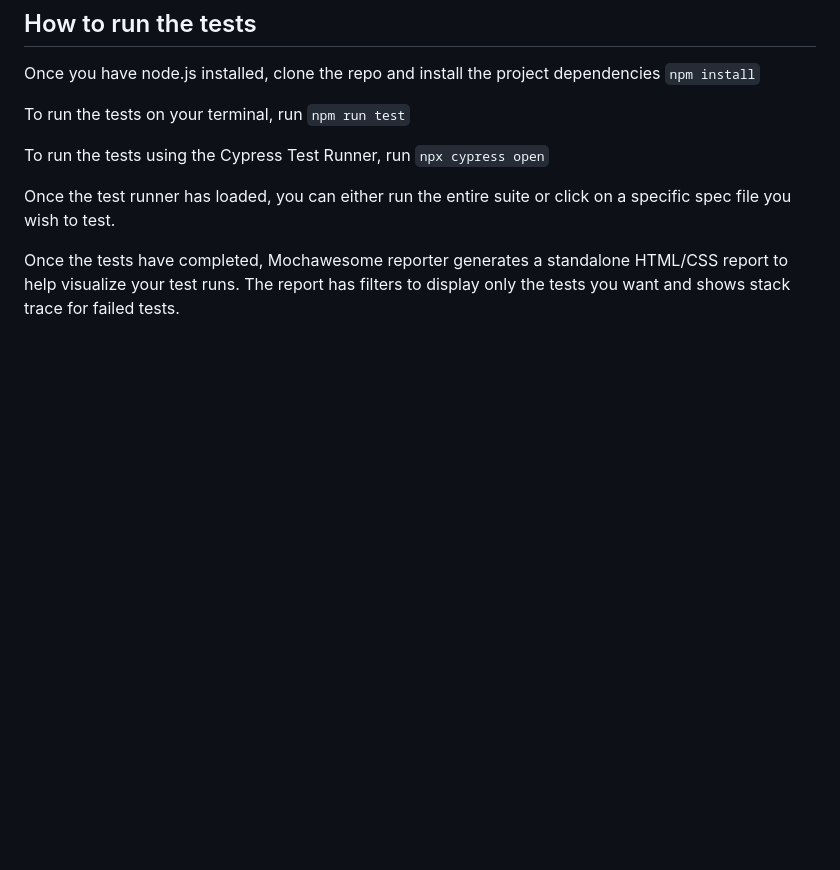
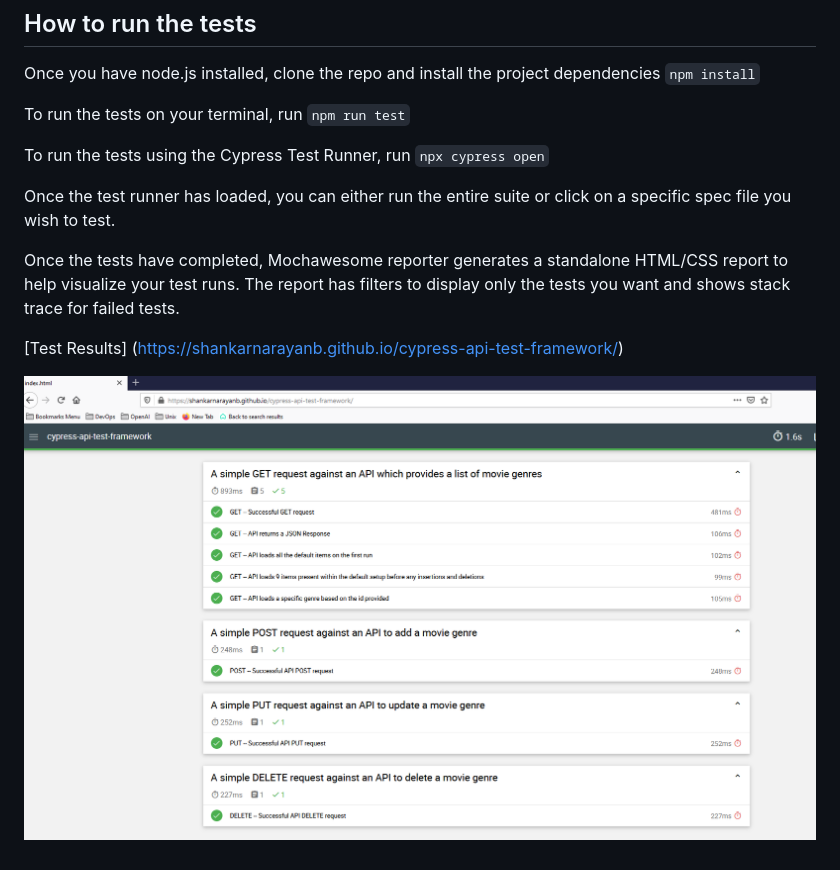
Before and after one commit to shankarnarayanb/cypress-api-test-framework, a Markdown page: README.md, the part around the change. Rendered like a GitHub page; pictures changed too: sampleReport.PNG (added); blank space fills up the shorter version.

Commit message:
Updated README.md and specs

```diff
--- a/README.md
+++ b/README.md
@@ -28,3 +28,7 @@ To run the tests using the Cypress Test Runner, run
 Once the test runner has loaded, you can either run the entire suite or click on a specific spec file you wish to test.
 
 Once the tests have completed, Mochawesome reporter generates a standalone HTML/CSS report to help visualize your test runs. The report has filters to display only the tests you want and shows stack trace for failed tests.
+
+[Test Results] (https://shankarnarayanb.github.io/cypress-api-test-framework/)
+
+![Sample Test Report](https://github.com/shankarnarayanb/cypress-api-test-framework/blob/master/sampleReport.PNG?raw=true)
```
Also changed, not shown: 3 other files.
